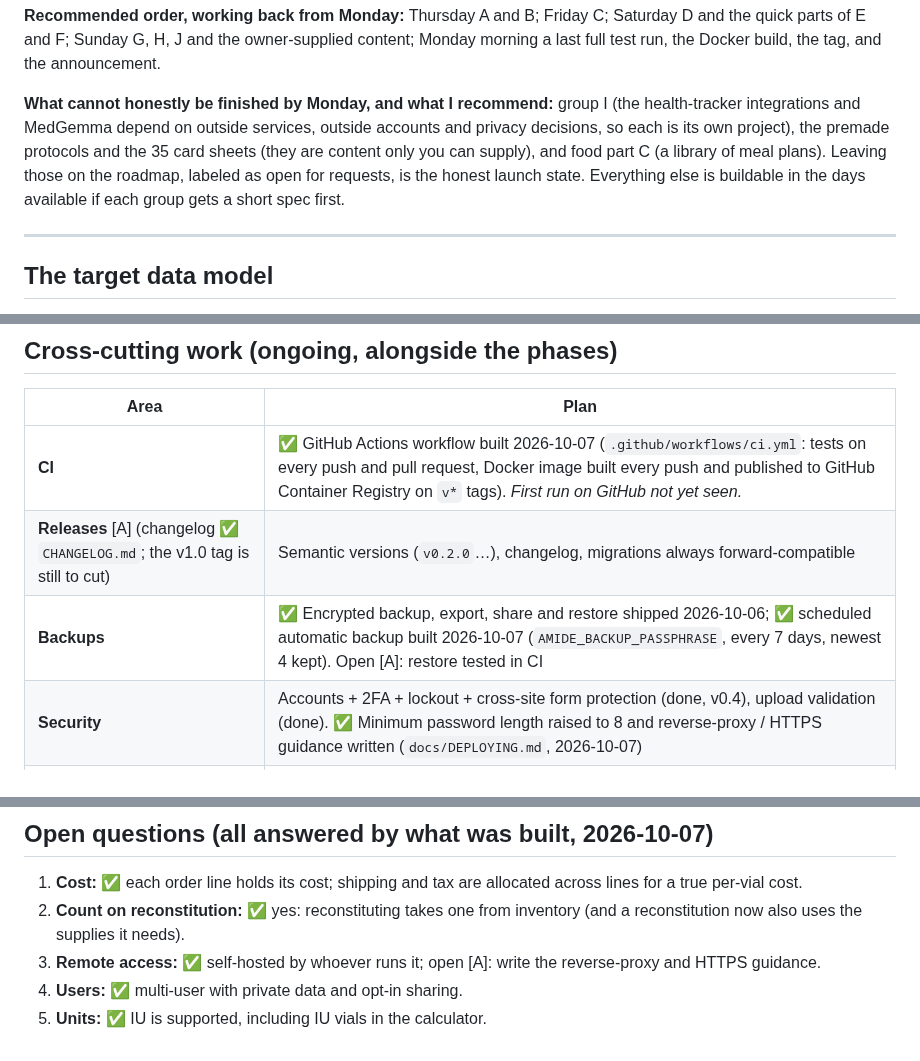
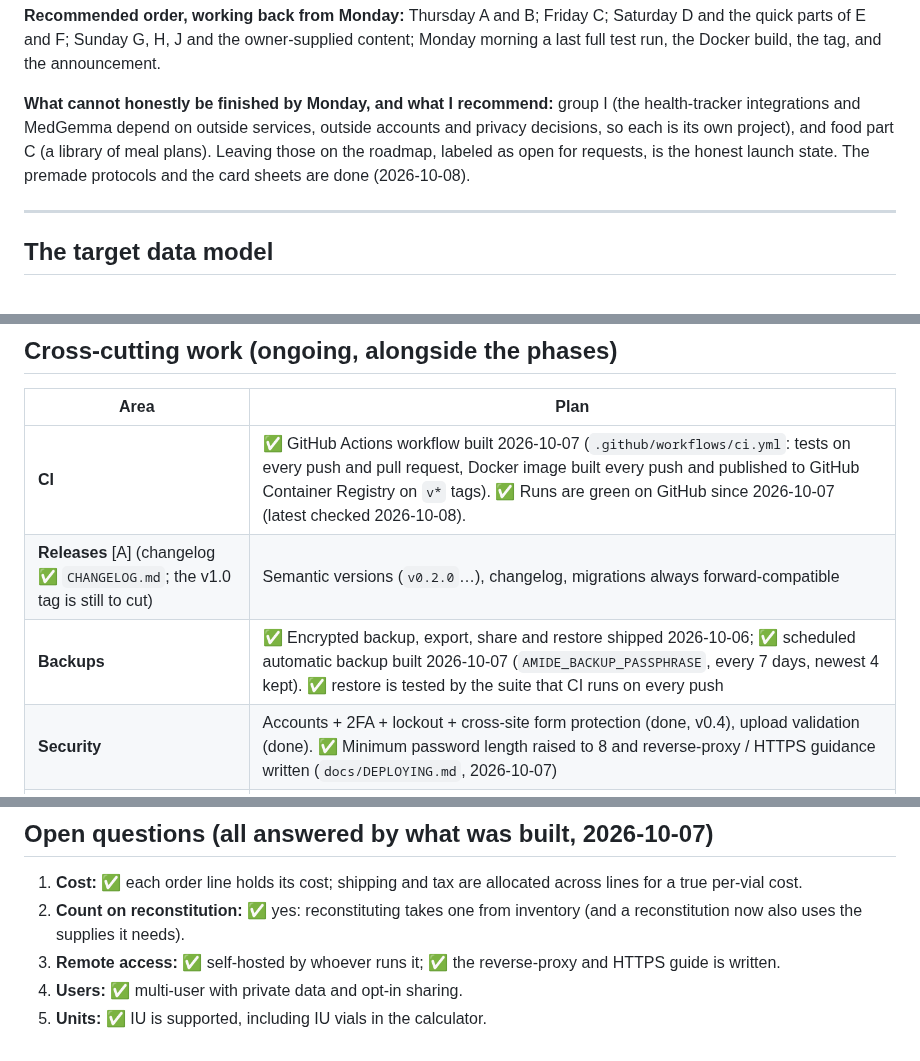
Before and after one commit to Xsatc77/amide, a Markdown page: docs/ROADMAP.md, 3 parts joined by grey strips. Rendered like a GitHub page.

Commit message:
docs: roadmap open items re-checked
Co-Authored-By: Claude Sonnet 5.5 <noreply@anthropic.com>

```diff
--- a/docs/ROADMAP.md
+++ b/docs/ROADMAP.md
@@ -70,7 +70,7 @@ Every open item in this file now carries a group letter in brackets, [A] to [J].
 
 **Recommended order, working back from Monday:** Thursday A and B; Friday C; Saturday D and the quick parts of E and F; Sunday G, H, J and the owner-supplied content; Monday morning a last full test run, the Docker build, the tag, and the announcement.
 
-**What cannot honestly be finished by Monday, and what I recommend:** group I (the health-tracker integrations and MedGemma depend on outside services, outside accounts and privacy decisions, so each is its own project), the premade protocols and the 35 card sheets (they are content only you can supply), and food part C (a library of meal plans). Leaving those on the roadmap, labeled as open for requests, is the honest launch state. Everything else is buildable in the days available if each group gets a short spec first.
+**What cannot honestly be finished by Monday, and what I recommend:** group I (the health-tracker integrations and MedGemma depend on outside services, outside accounts and privacy decisions, so each is its own project), and food part C (a library of meal plans). Leaving those on the roadmap, labeled as open for requests, is the honest launch state. The premade protocols and the card sheets are done (2026-10-08).
 
 ---
 
@@ -233,9 +233,9 @@ A dedicated visual-polish pass, pulled together from items across the owner's 20
 
 | Area | Plan |
 | --- | --- |
-| **CI** | ✅ GitHub Actions workflow built 2026-10-07 (`.github/workflows/ci.yml`: tests on every push and pull request, Docker image built every push and published to GitHub Container Registry on `v*` tags). *First run on GitHub not yet seen.* |
+| **CI** | ✅ GitHub Actions workflow built 2026-10-07 (`.github/workflows/ci.yml`: tests on every push and pull request, Docker image built every push and published to GitHub Container Registry on `v*` tags). ✅ Runs are green on GitHub since 2026-10-07 (latest checked 2026-10-08). |
 | **Releases** [A] (changelog ✅ `CHANGELOG.md`; the v1.0 tag is still to cut) | Semantic versions (`v0.2.0`…), changelog, migrations always forward-compatible |
-| **Backups** | ✅ Encrypted backup, export, share and restore shipped 2026-10-06; ✅ scheduled automatic backup built 2026-10-07 (`AMIDE_BACKUP_PASSPHRASE`, every 7 days, newest 4 kept). Open [A]: restore tested in CI |
+| **Backups** | ✅ Encrypted backup, export, share and restore shipped 2026-10-06; ✅ scheduled automatic backup built 2026-10-07 (`AMIDE_BACKUP_PASSPHRASE`, every 7 days, newest 4 kept). ✅ restore is tested by the suite that CI runs on every push |
 | **Security** | Accounts + 2FA + lockout + cross-site form protection (done, v0.4), upload validation (done). ✅ Minimum password length raised to 8 and reverse-proxy / HTTPS guidance written (`docs/DEPLOYING.md`, 2026-10-07) |
 | **Data ownership** | Full export at any time in open formats (JSON/CSV); no telemetry, no external calls unless you enable an integration |
 
@@ -339,6 +339,6 @@ The library card editor now has **Normally supplied vial size** (amount + unit).
 
 1. **Cost:** ✅ each order line holds its cost; shipping and tax are allocated across lines for a true per-vial cost.
 2. **Count on reconstitution:** ✅ yes: reconstituting takes one from inventory (and a reconstitution now also uses the supplies it needs).
-3. **Remote access:** ✅ self-hosted by whoever runs it; open [A]: write the reverse-proxy and HTTPS guidance.
+3. **Remote access:** ✅ self-hosted by whoever runs it; ✅ the reverse-proxy and HTTPS guide is written.
 4. **Users:** ✅ multi-user with private data and opt-in sharing.
 5. **Units:** ✅ IU is supported, including IU vials in the calculator.
```
Also changed, not shown: other parts of docs/ROADMAP.md (+1 -1 lines).
